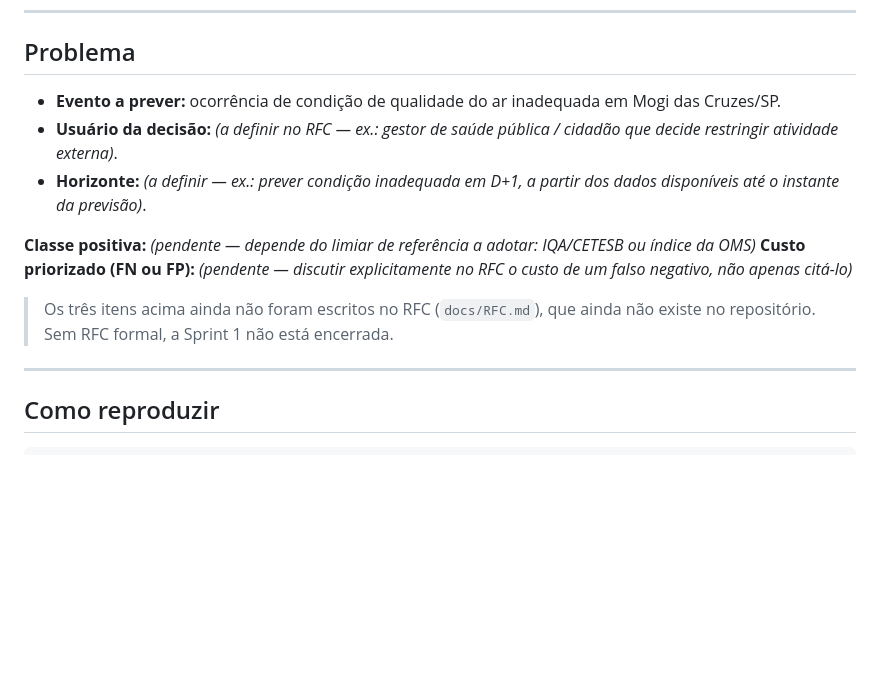
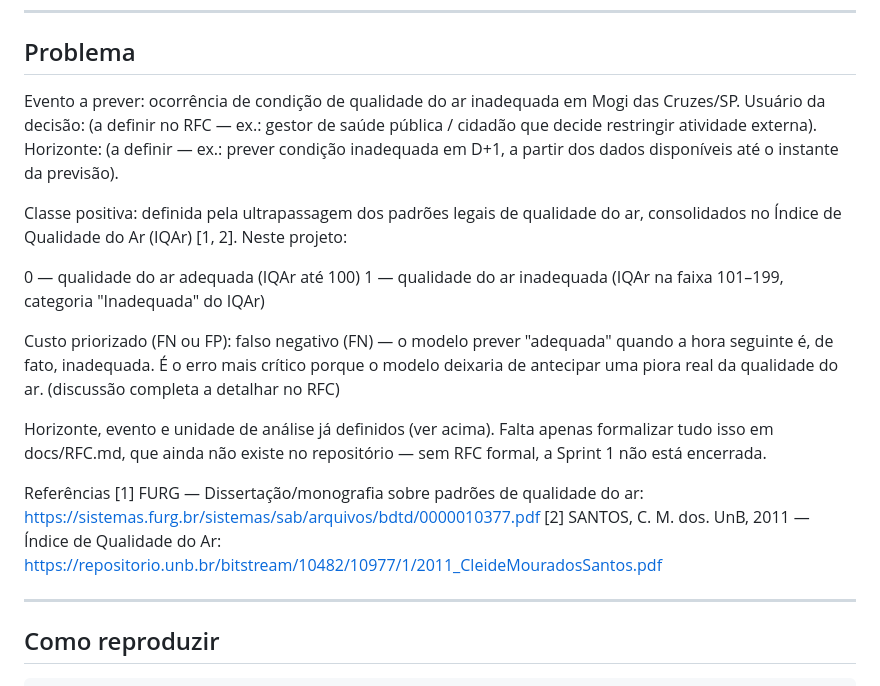
Before and after one commit to DiogoGomesB/Ciencia-de-Dados-e-Aprendizagem-de-Maquina, a Markdown page: README.md, the part around the change. Drawn GitHub-style; blank space fills up the shorter version.

Commit message:
atualizacao classe positiva
Updated problem statement and clarified definitions regarding air quality conditions in Mogi das Cruzes/SP. Added references and emphasized the need for a formal RFC to complete Sprint 1.

```diff
--- a/README.md
+++ b/README.md
@@ -28,14 +28,20 @@ Segundo o cronograma oficial do projeto, a Sprint 1 entrega **RFC, coleta bruta,
 
 ## Problema
 
-* **Evento a prever:** ocorrência de condição de qualidade do ar inadequada em Mogi das Cruzes/SP.
-* **Usuário da decisão:** *(a definir no RFC — ex.: gestor de saúde pública / cidadão que decide restringir atividade externa)*.
-* **Horizonte:** *(a definir — ex.: prever condição inadequada em D+1, a partir dos dados disponíveis até o instante da previsão)*.
+Evento a prever: ocorrência de condição de qualidade do ar inadequada em Mogi das Cruzes/SP.
+Usuário da decisão: (a definir no RFC — ex.: gestor de saúde pública / cidadão que decide restringir atividade externa).
+Horizonte: (a definir — ex.: prever condição inadequada em D+1, a partir dos dados disponíveis até o instante da previsão).
 
-**Classe positiva:** *(pendente — depende do limiar de referência a adotar: IQA/CETESB ou índice da OMS)*
-**Custo priorizado (FN ou FP):** *(pendente — discutir explicitamente no RFC o custo de um falso negativo, não apenas citá-lo)*
+Classe positiva: definida pela ultrapassagem dos padrões legais de qualidade do ar, consolidados no Índice de Qualidade do Ar (IQAr) [1, 2]. Neste projeto:
 
-> Os três itens acima ainda não foram escritos no RFC (`docs/RFC.md`), que ainda não existe no repositório. Sem RFC formal, a Sprint 1 não está encerrada.
+0 — qualidade do ar adequada (IQAr até 100)
+1 — qualidade do ar inadequada (IQAr na faixa 101–199, categoria "Inadequada" do IQAr)
+
+Custo priorizado (FN ou FP): falso negativo (FN) — o modelo prever "adequada" quando a hora seguinte é, de fato, inadequada. É o erro mais crítico porque o modelo deixaria de antecipar uma piora real da qualidade do ar. (discussão completa a detalhar no RFC)
+
+Horizonte, evento e unidade de análise já definidos (ver acima). Falta apenas formalizar tudo isso em docs/RFC.md, que ainda não existe no repositório — sem RFC formal, a Sprint 1 não está encerrada.
+
+Referências [1] FURG — Dissertação/monografia sobre padrões de qualidade do ar: https://sistemas.furg.br/sistemas/sab/arquivos/bdtd/0000010377.pdf [2] SANTOS, C. M. dos. UnB, 2011 — Índice de Qualidade do Ar: https://repositorio.unb.br/bitstream/10482/10977/1/2011_CleideMouradosSantos.pdf
 
 ---
 
```
